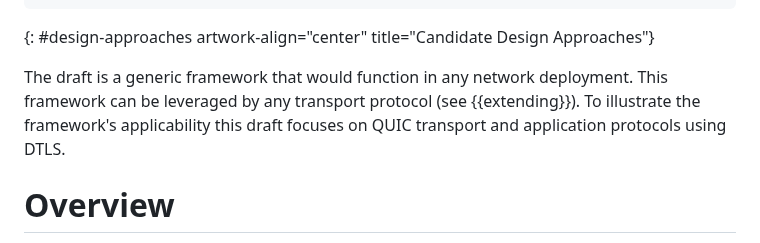
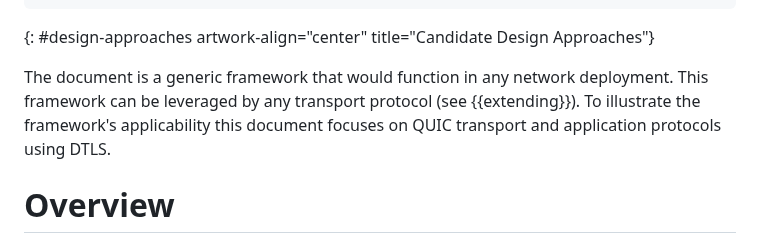
Before and after one commit to danwing/cidfi, a Markdown page: draft-wing-cidfi.md, the part around the change. Drawn GitHub-style.

Commit message:
Update draft-wing-cidfi.md
Co-authored-by: Med <mohamed.boucadair@orange.com>

```diff
--- a/draft-wing-cidfi.md
+++ b/draft-wing-cidfi.md
@@ -208,7 +208,7 @@ takes advantage of clients having a full view on their available network attachm
 ~~~~~
 {: #design-approaches artwork-align="center" title="Candidate Design Approaches"}
 
-The draft is a generic framework that would function in any network deployment. This framework can be leveraged by any transport protocol (see {{extending}}). To illustrate the framework's applicability this draft focuses on QUIC transport and application protocols using DTLS.
+The document is a generic framework that would function in any network deployment. This framework can be leveraged by any transport protocol (see {{extending}}). To illustrate the framework's applicability this document focuses on QUIC transport and application protocols using DTLS.
 
 # Overview
 
```
